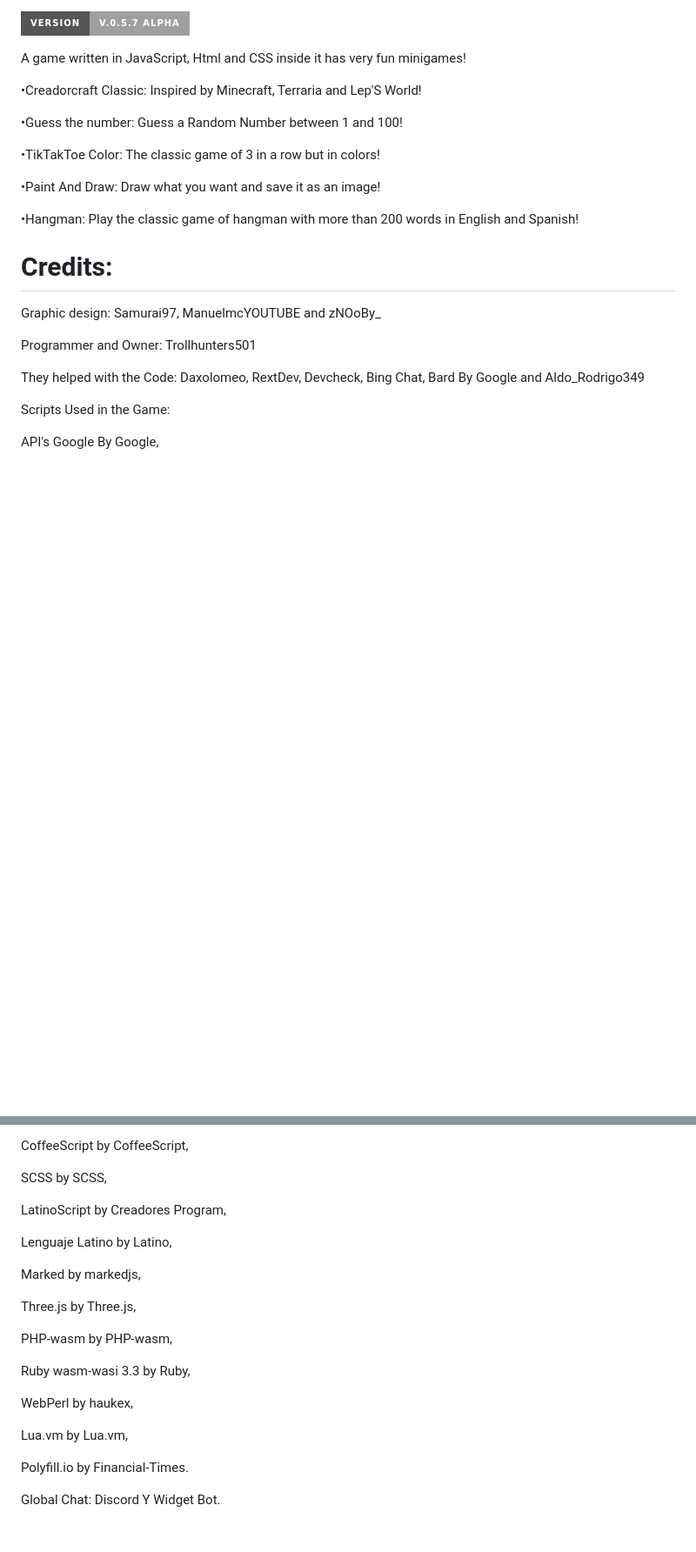
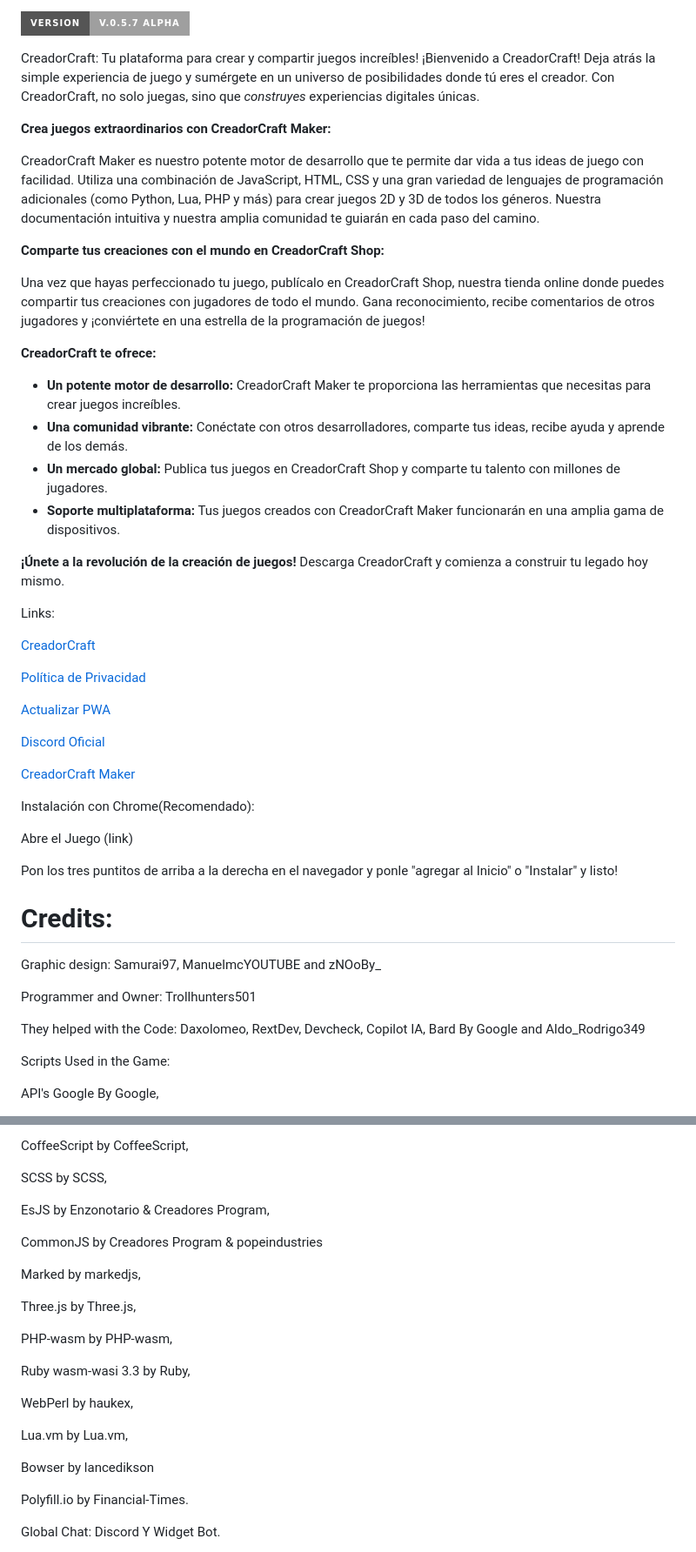
Before and after one commit to Creadores-Program/CreadorCraft-Arcade, a Markdown page: README.md, 2 parts joined by grey strips. Shown: that part at 87% size. GitHub-like rendering; badges without logos; blank space fills up the shorter version.

```diff
--- a/README.md
+++ b/README.md
@@ -4,23 +4,51 @@
 
 ![Version](https://img.shields.io/badge/Version-v.0.5.7_ALPHA-1997B5&?logo=cloudbeesk&logoColor=white&style=for-the-badge)
 
-A game written in JavaScript, Html and CSS inside it has very fun minigames!
+CreadorCraft: Tu plataforma para crear y compartir juegos increíbles!
+¡Bienvenido a CreadorCraft!  Deja atrás la simple experiencia de juego y sumérgete en un universo de posibilidades donde tú eres el creador.  Con CreadorCraft, no solo juegas, sino que *construyes* experiencias digitales únicas.
 
-  •Creadorcraft Classic: Inspired by Minecraft, Terraria and Lep'S World!
+**Crea juegos extraordinarios con CreadorCraft Maker:**
 
-  •Guess the number: Guess a Random Number between 1 and 100!
+CreadorCraft Maker es nuestro potente motor de desarrollo que te permite dar vida a tus ideas de juego con facilidad.  Utiliza una combinación de JavaScript, HTML, CSS y una gran variedad de lenguajes de programación adicionales (como Python, Lua, PHP y más) para crear juegos 2D y 3D de todos los géneros.  Nuestra documentación intuitiva y nuestra amplia comunidad te guiarán en cada paso del camino.
 
-  •TikTakToe Color: The classic game of 3 in a row but in colors!
+**Comparte tus creaciones con el mundo en CreadorCraft Shop:**
 
-  •Paint And Draw: Draw what you want and save it as an image!
+Una vez que hayas perfeccionado tu juego, publícalo en CreadorCraft Shop, nuestra tienda online donde puedes compartir tus creaciones con jugadores de todo el mundo.  Gana reconocimiento, recibe comentarios de otros jugadores y ¡conviértete en una estrella de la programación de juegos!
 
-  •Hangman: Play the classic game of hangman with more than 200 words in English and Spanish!
+
+**CreadorCraft te ofrece:**
+
+* **Un potente motor de desarrollo:**  CreadorCraft Maker te proporciona las herramientas que necesitas para crear juegos increíbles.
+* **Una comunidad vibrante:** Conéctate con otros desarrolladores, comparte tus ideas, recibe ayuda y aprende de los demás.
+* **Un mercado global:** Publica tus juegos en CreadorCraft Shop y comparte tu talento con millones de jugadores.
+* **Soporte multiplataforma:**  Tus juegos creados con CreadorCraft Maker funcionarán en una amplia gama de dispositivos.
+
+**¡Únete a la revolución de la creación de juegos!**  Descarga CreadorCraft y comienza a construir tu legado hoy mismo.
+
+Links:
+
+[CreadorCraft](https://creadorcraftcp.blogspot.com/)
+
+[Política de Privacidad](https://creadorcraft.blogspot.com/p/politica-de-privacidad.html)
+
+[Actualizar PWA](https://creadorcraft.blogspot.com/p/como-actualizar-creadorcraft.html)
+
+[Discord Oficial](https://discord.com/invite/FQfQQuaTMQ)
+
+[CreadorCraft Maker](https://creadorcraft-maker.blogspot.com/)
+
+Instalación con Chrome(Recomendado):
+
+Abre el Juego (link)
+
+Pon los tres puntitos de arriba a la derecha en el navegador y ponle "agregar al Inicio" o "Instalar" y listo!
+
 # Credits:
 Graphic design: Samurai97, ManuelmcYOUTUBE and zNOoBy_
 
 Programmer and Owner: Trollhunters501
 
-They helped with the Code: Daxolomeo, RextDev, Devcheck, Bing Chat, Bard By Google and Aldo_Rodrigo349
+They helped with the Code: Daxolomeo, RextDev, Devcheck, Copilot IA, Bard By Google and Aldo_Rodrigo349
 
 Scripts Used in the Game:
 
@@ -64,9 +92,9 @@ CoffeeScript by CoffeeScript,
 
 SCSS by SCSS,
 
-LatinoScript by Creadores Program,
+EsJS by Enzonotario & Creadores Program,
 
-Lenguaje Latino by Latino,
+CommonJS by Creadores Program & popeindustries
 
 Marked by markedjs,
 
@@ -79,6 +107,8 @@ Ruby wasm-wasi 3.3 by Ruby,
 WebPerl by haukex,
 
 Lua.vm by Lua.vm,
+
+Bowser by lancedikson
 
 Polyfill.io by Financial-Times.
 
```
Also changed, not shown: other parts of README.md (+3 -3 lines).
